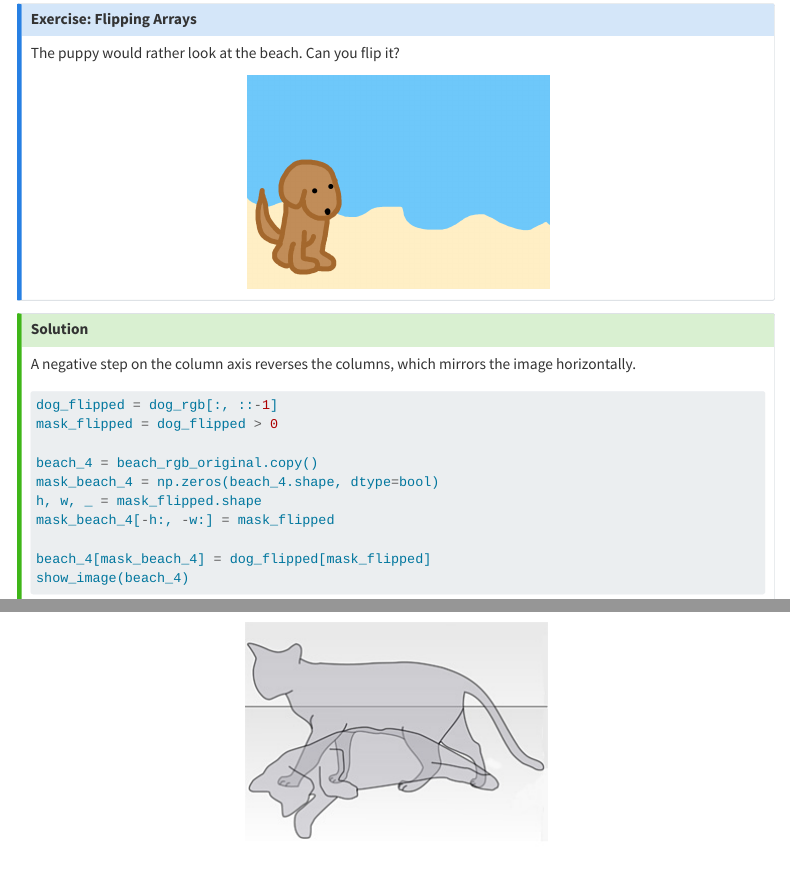
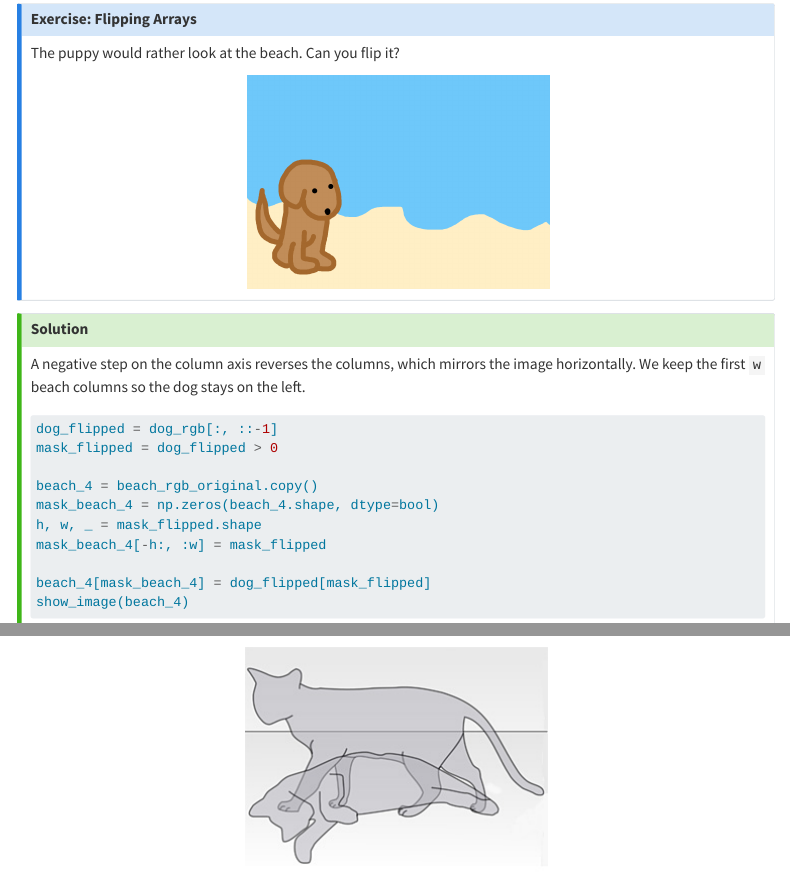
Before and after one commit to daniprec/Python-Course, a Quarto document (modules/numpy/masking_images.qmd): the page in a window 1100 px wide, from 6660 px down, and a second part further down, joined at a grey line. Rendered offline with R 4.5, knitr and Pandoc in place of Quarto, with nearby package versions; some code elsewhere in the file could not run offline; menus at the side of the page are left out.

Commit message:
Clarify image flipping explanation and adjust masking to keep dog on the left

````diff
--- a/modules/numpy/masking_images.qmd
+++ b/modules/numpy/masking_images.qmd
@@ -315,7 +315,7 @@ The puppy would rather look at the beach. Can you flip it?
 ::: {.callout-tip collapse="true"}
 ## Solution
 
-A negative step on the column axis reverses the columns, which mirrors the image horizontally.
+A negative step on the column axis reverses the columns, which mirrors the image horizontally. We keep the first `w` beach columns so the dog stays on the left.
 
 ```{python}
 dog_flipped = dog_rgb[:, ::-1]
@@ -324,7 +324,7 @@ mask_flipped = dog_flipped > 0
 beach_4 = beach_rgb_original.copy()
 mask_beach_4 = np.zeros(beach_4.shape, dtype=bool)
 h, w, _ = mask_flipped.shape
-mask_beach_4[-h:, -w:] = mask_flipped
+mask_beach_4[-h:, :w] = mask_flipped
 
 beach_4[mask_beach_4] = dog_flipped[mask_flipped]
 show_image(beach_4)
````
